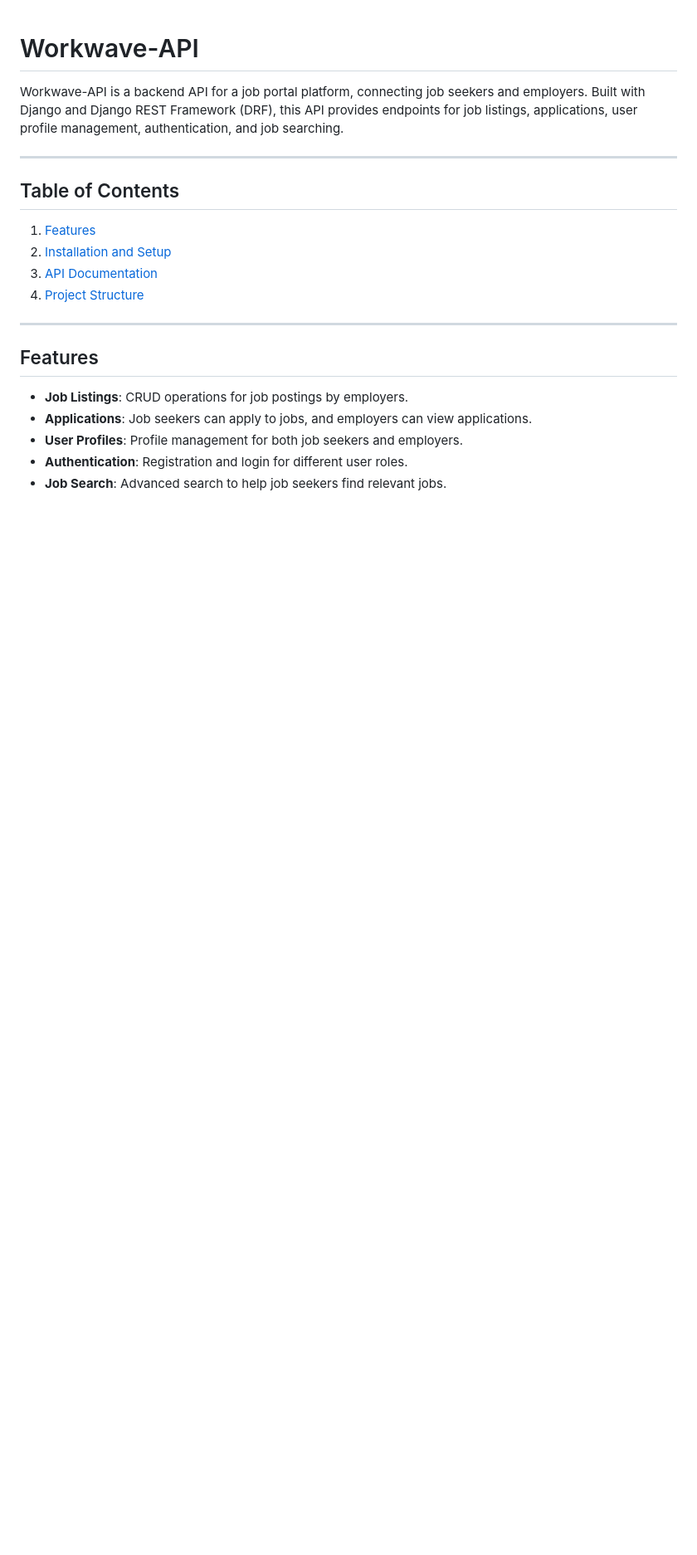
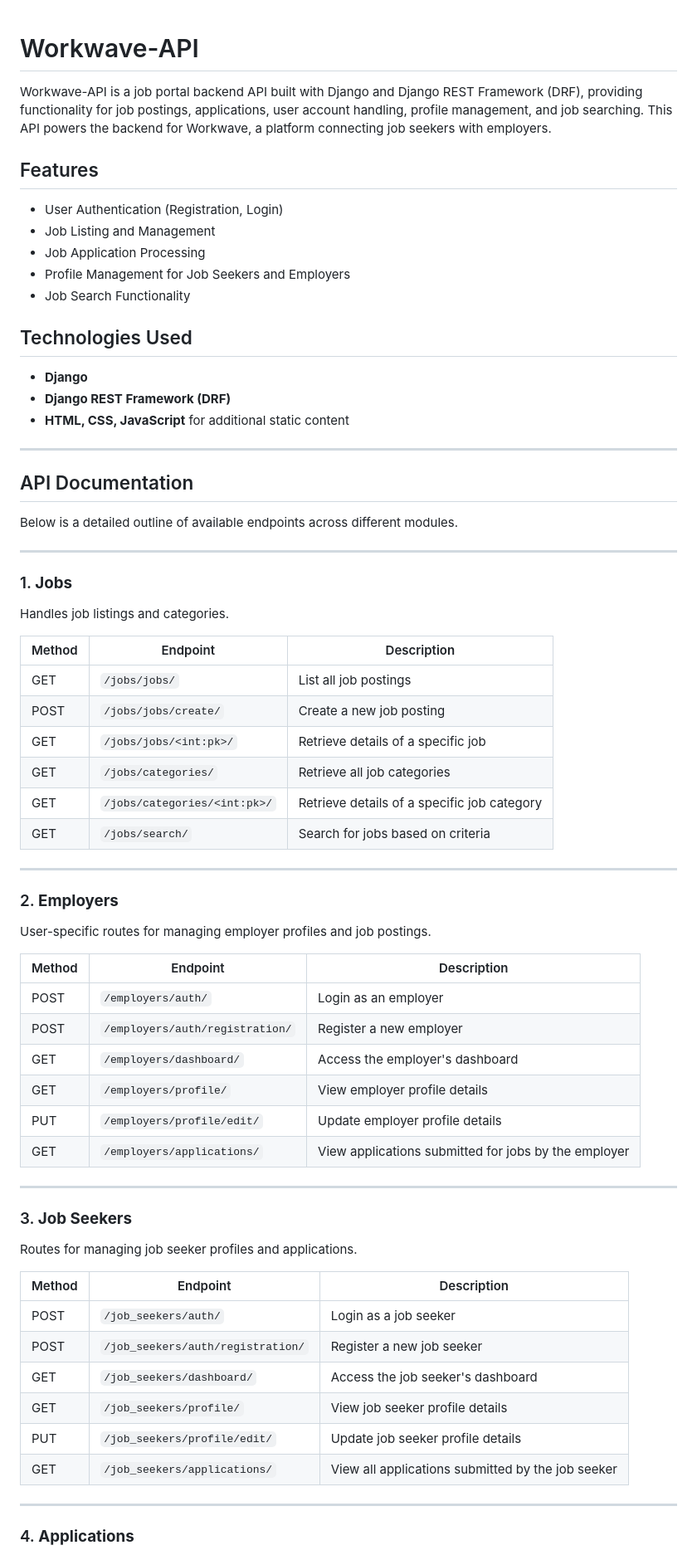
Before and after one commit to NazmulHasanNahin/workwave-api, a Markdown page: README.md, the part around one of its changes. Shown at 83% size. Rendered like a GitHub page; blank space fills up the shorter version.

```diff
--- a/README.md
+++ b/README.md
@@ -1,22 +1,71 @@
 # Workwave-API
 
-Workwave-API is a backend API for a job portal platform, connecting job seekers and employers. Built with Django and Django REST Framework (DRF), this API provides endpoints for job listings, applications, user profile management, authentication, and job searching.
+Workwave-API is a job portal backend API built with Django and Django REST Framework (DRF), providing functionality for job postings, applications, user account handling, profile management, and job searching. This API powers the backend for Workwave, a platform connecting job seekers with employers.
+
+## Features
+- User Authentication (Registration, Login)
+- Job Listing and Management
+- Job Application Processing
+- Profile Management for Job Seekers and Employers
+- Job Search Functionality
+
+## Technologies Used
+- **Django**
+- **Django REST Framework (DRF)**
+- **HTML, CSS, JavaScript** for additional static content
 
 ---
 
-## Table of Contents
+## API Documentation
 
-1. [Features](#features)
-2. [Installation and Setup](#installation-and-setup)
-3. [API Documentation](#api-documentation)
-4. [Project Structure](#project-structure)
+Below is a detailed outline of available endpoints across different modules.
 
 ---
 
-## Features
+### 1. **Jobs**
 
-- **Job Listings**: CRUD operations for job postings by employers.
-- **Applications**: Job seekers can apply to jobs, and employers can view applications.
-- **User Profiles**: Profile management for both job seekers and employers.
-- **Authentication**: Registration and login for different user roles.
-- **Job Search**: Advanced search to help job seekers find relevant jobs.
+Handles job listings and categories.
+
+| Method | Endpoint                          | Description                                      |
+|--------|-------------------------------------|--------------------------------------------------|
+| GET    | `/jobs/jobs/`                     | List all job postings                            |
+| POST   | `/jobs/jobs/create/`              | Create a new job posting                         |
+| GET    | `/jobs/jobs/<int:pk>/`            | Retrieve details of a specific job              |
+| GET    | `/jobs/categories/`                | Retrieve all job categories                      |
+| GET    | `/jobs/categories/<int:pk>/`       | Retrieve details of a specific job category      |
+| GET    | `/jobs/search/`                   | Search for jobs based on criteria                |
+
+---
+
+### 2. **Employers**
+
+User-specific routes for managing employer profiles and job postings.
+
+| Method | Endpoint                                 | Description                                      |
+|--------|-------------------------------------------|--------------------------------------------------|
+| POST   | `/employers/auth/`                      | Login as an employer                             |
+| POST   | `/employers/auth/registration/`         | Register a new employer                          |
+| GET    | `/employers/dashboard/`                  | Access the employer's dashboard                  |
+| GET    | `/employers/profile/`                    | View employer profile details                    |
+| PUT    | `/employers/profile/edit/`               | Update employer profile details                  |
+| GET    | `/employers/applications/`               | View applications submitted for jobs by the employer |
+
+---
+
+### 3. **Job Seekers**
+
+Routes for managing job seeker profiles and applications.
+
+| Method | Endpoint                                  | Description                                     |
+|--------|--------------------------------------------|-------------------------------------------------|
+| POST   | `/job_seekers/auth/`                     | Login as a job seeker                          |
+| POST   | `/job_seekers/auth/registration/`        | Register a new job seeker                       |
+| GET    | `/job_seekers/dashboard/`                 | Access the job seeker's dashboard               |
+| GET    | `/job_seekers/profile/`                   | View job seeker profile details                 |
+| PUT    | `/job_seekers/profile/edit/`              | Update job seeker profile details               |
+| GET    | `/job_seekers/applications/`              | View all applications submitted by the job seeker |
+
+---
+
+### 4. **Applications**
+
```
Also changed, not shown: other parts of README.md (+10 -96 lines).
